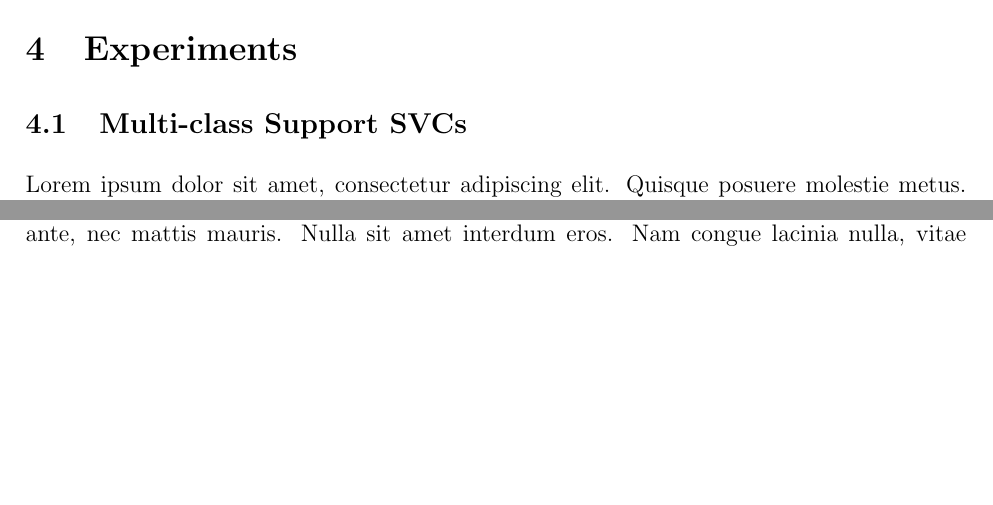
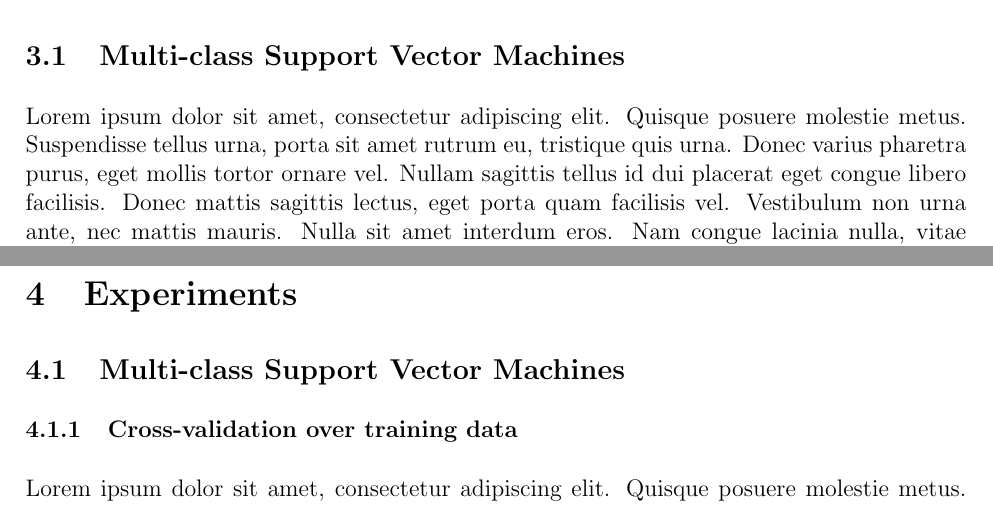
Before and after one commit to ebulagao27/handre, a LaTeX paper (docs/report/report.tex): two parts of pages 4 and 7 of 8 before the commit and two parts of pages 3 and 5 of 9 after it, joined at a grey line, cut at the place of the change, the shorter picture padded with empty space. Compiled offline with pdfLaTeX.

Commit message:
completed restructured report

```diff
--- a/docs/report/report.tex
+++ b/docs/report/report.tex
@@ -61,9 +61,8 @@
 			Lorem ipsum dolor sit amet, consectetur adipiscing elit. Quisque posuere molestie metus. Suspendisse tellus urna, porta sit amet rutrum eu, tristique quis urna. Donec varius pharetra purus, eget mollis tortor ornare vel. Nullam sagittis tellus id dui placerat eget congue libero facilisis. Donec mattis sagittis lectus, eget porta quam facilisis vel. Vestibulum non urna ante, nec mattis mauris. Nulla sit amet interdum eros. Nam congue lacinia nulla, vitae aliquet nisl tincidunt vel. Morbi gravida bibendum ipsum, at accumsan nisl suscipit ac. Sed accumsan cursus tortor a faucibus. Phasellus tempus, orci ac lacinia hendrerit, dui justo accumsan mi, congue dapibus massa turpis at lectus. Cras a tellus nisi. Aliquam vitae dolor id nunc lacinia fermentum et sit amet metus. Nullam viverra ante eu mauris ultrices nec adipiscing lectus dapibus. Class aptent taciti sociosqu ad litora torquent per conubia nostra, per inceptos himenaeos. Nam mollis commodo lacus, eget bibendum risus lobortis nec.
 
 \section{Recognition}
-	\subsection{Using Muli-class Support Vector Classifiers}
-
-
+	\subsection{Multi-class Support Vector Machines}
+	Lorem ipsum dolor sit amet, consectetur adipiscing elit. Quisque posuere molestie metus. Suspendisse tellus urna, porta sit amet rutrum eu, tristique quis urna. Donec varius pharetra purus, eget mollis tortor ornare vel. Nullam sagittis tellus id dui placerat eget congue libero facilisis. Donec mattis sagittis lectus, eget porta quam facilisis vel. Vestibulum non urna ante, nec mattis mauris. Nulla sit amet interdum eros. Nam congue lacinia nulla, vitae aliquet nisl tincidunt vel. Morbi gravida bibendum ipsum, at accumsan nisl suscipit ac. Sed accumsan cursus tortor a faucibus. Phasellus tempus, orci ac lacinia hendrerit, dui justo accumsan mi, congue dapibus massa turpis at lectus. Cras a tellus nisi. Aliquam vitae dolor id nunc lacinia fermentum et sit amet metus. Nullam viverra ante eu mauris ultrices nec adipiscing lectus dapibus. Class aptent taciti sociosqu ad litora torquent per conubia nostra, per inceptos himenaeos. Nam mollis commodo lacus, eget bibendum risus lobortis nec.
 
 	\subsection{K-means Clustering using Dynamic Time-Warping}
 	Lorem ipsum dolor sit amet, consectetur adipiscing elit. Quisque posuere molestie metus. Suspendisse tellus urna, porta sit amet rutrum eu, tristique quis urna. Donec varius pharetra purus, eget mollis tortor ornare vel. Nullam sagittis tellus id dui placerat eget congue libero facilisis. Donec mattis sagittis lectus, eget porta quam facilisis vel. Vestibulum non urna ante, nec mattis mauris. Nulla sit amet interdum eros. Nam congue lacinia nulla, vitae aliquet nisl tincidunt vel. Morbi gravida bibendum ipsum, at accumsan nisl suscipit ac. Sed accumsan cursus tortor a faucibus. Phasellus tempus, orci ac lacinia hendrerit, dui justo accumsan mi, congue dapibus massa turpis at lectus. Cras a tellus nisi. Aliquam vitae dolor id nunc lacinia fermentum et sit amet metus. Nullam viverra ante eu mauris ultrices nec adipiscing lectus dapibus. Class aptent taciti sociosqu ad litora torquent per conubia nostra, per inceptos himenaeos. Nam mollis commodo lacus, eget bibendum risus lobortis nec.
@@ -72,7 +72,10 @@
 	Lorem ipsum dolor sit amet, consectetur adipiscing elit. Quisque posuere molestie metus. Suspendisse tellus urna, porta sit amet rutrum eu, tristique quis urna. Donec varius pharetra purus, eget mollis tortor ornare vel. Nullam sagittis tellus id dui placerat eget congue libero facilisis. Donec mattis sagittis lectus, eget porta quam facilisis vel. Vestibulum non urna ante, nec mattis mauris. Nulla sit amet interdum eros. Nam congue lacinia nulla, vitae aliquet nisl tincidunt vel. Morbi gravida bibendum ipsum, at accumsan nisl suscipit ac. Sed accumsan cursus tortor a faucibus. Phasellus tempus, orci ac lacinia hendrerit, dui justo accumsan mi, congue dapibus massa turpis at lectus. Cras a tellus nisi. Aliquam vitae dolor id nunc lacinia fermentum et sit amet metus. Nullam viverra ante eu mauris ultrices nec adipiscing lectus dapibus. Class aptent taciti sociosqu ad litora torquent per conubia nostra, per inceptos himenaeos. Nam mollis commodo lacus, eget bibendum risus lobortis nec.
 
 \section{Experiments}
-	\subsection{Multi-class Support SVCs}
+	\subsection{Multi-class Support Vector Machines}
+		\subsubsection{Cross-validation over training data}
+	Lorem ipsum dolor sit amet, consectetur adipiscing elit. Quisque posuere molestie metus. Suspendisse tellus urna, porta sit amet rutrum eu, tristique quis urna. Donec varius pharetra purus, eget mollis tortor ornare vel. Nullam sagittis tellus id dui placerat eget congue libero facilisis. Donec mattis sagittis lectus, eget porta quam facilisis vel. Vestibulum non urna ante, nec mattis mauris. Nulla sit amet interdum eros. Nam congue lacinia nulla, vitae aliquet nisl tincidunt vel. Morbi gravida bibendum ipsum, at accumsan nisl suscipit ac. Sed accumsan cursus tortor a faucibus. Phasellus tempus, orci ac lacinia hendrerit, dui justo accumsan mi, congue dapibus massa turpis at lectus. Cras a tellus nisi. Aliquam vitae dolor id nunc lacinia fermentum et sit amet metus. Nullam viverra ante eu mauris ultrices nec adipiscing lectus dapibus. Class aptent taciti sociosqu ad litora torquent per conubia nostra, per inceptos himenaeos. Nam mollis commodo lacus, eget bibendum risus lobortis nec.
+		\subsubsection{Testing on handwritten text}
 	Lorem ipsum dolor sit amet, consectetur adipiscing elit. Quisque posuere molestie metus. Suspendisse tellus urna, porta sit amet rutrum eu, tristique quis urna. Donec varius pharetra purus, eget mollis tortor ornare vel. Nullam sagittis tellus id dui placerat eget congue libero facilisis. Donec mattis sagittis lectus, eget porta quam facilisis vel. Vestibulum non urna ante, nec mattis mauris. Nulla sit amet interdum eros. Nam congue lacinia nulla, vitae aliquet nisl tincidunt vel. Morbi gravida bibendum ipsum, at accumsan nisl suscipit ac. Sed accumsan cursus tortor a faucibus. Phasellus tempus, orci ac lacinia hendrerit, dui justo accumsan mi, congue dapibus massa turpis at lectus. Cras a tellus nisi. Aliquam vitae dolor id nunc lacinia fermentum et sit amet metus. Nullam viverra ante eu mauris ultrices nec adipiscing lectus dapibus. Class aptent taciti sociosqu ad litora torquent per conubia nostra, per inceptos himenaeos. Nam mollis commodo lacus, eget bibendum risus lobortis nec.
 	\subsection{K-means Clustering using DTW}
 	Lorem ipsum dolor sit amet, consectetur adipiscing elit. Quisque posuere molestie metus. Suspendisse tellus urna, porta sit amet rutrum eu, tristique quis urna. Donec varius pharetra purus, eget mollis tortor ornare vel. Nullam sagittis tellus id dui placerat eget congue libero facilisis. Donec mattis sagittis lectus, eget porta quam facilisis vel. Vestibulum non urna ante, nec mattis mauris. Nulla sit amet interdum eros. Nam congue lacinia nulla, vitae aliquet nisl tincidunt vel. Morbi gravida bibendum ipsum, at accumsan nisl suscipit ac. Sed accumsan cursus tortor a faucibus. Phasellus tempus, orci ac lacinia hendrerit, dui justo accumsan mi, congue dapibus massa turpis at lectus. Cras a tellus nisi. Aliquam vitae dolor id nunc lacinia fermentum et sit amet metus. Nullam viverra ante eu mauris ultrices nec adipiscing lectus dapibus. Class aptent taciti sociosqu ad litora torquent per conubia nostra, per inceptos himenaeos. Nam mollis commodo lacus, eget bibendum risus lobortis nec.
```
Also changed, not shown: docs/report/report.pdf, docs/report/report.tex (9 more changed lines), 2 other files.
